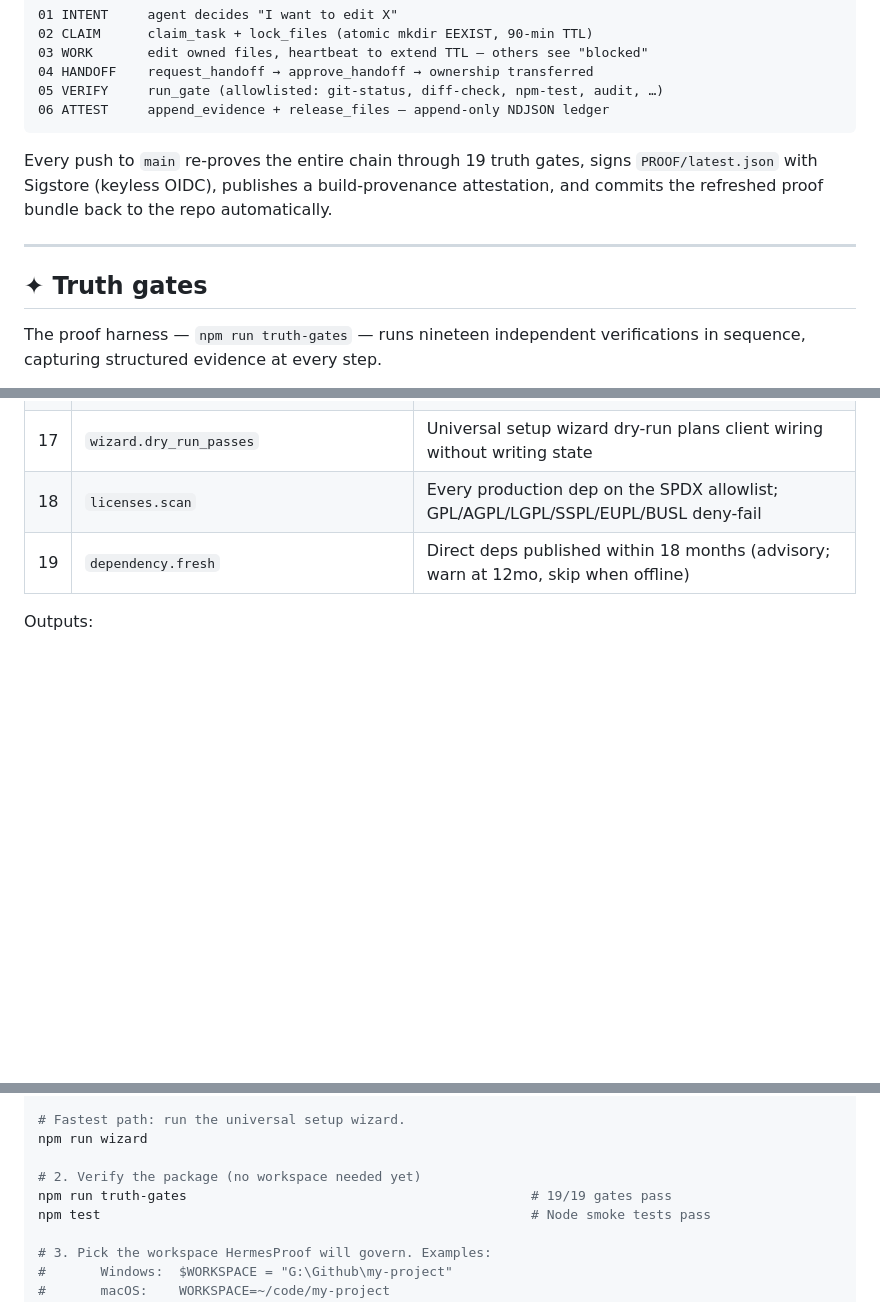
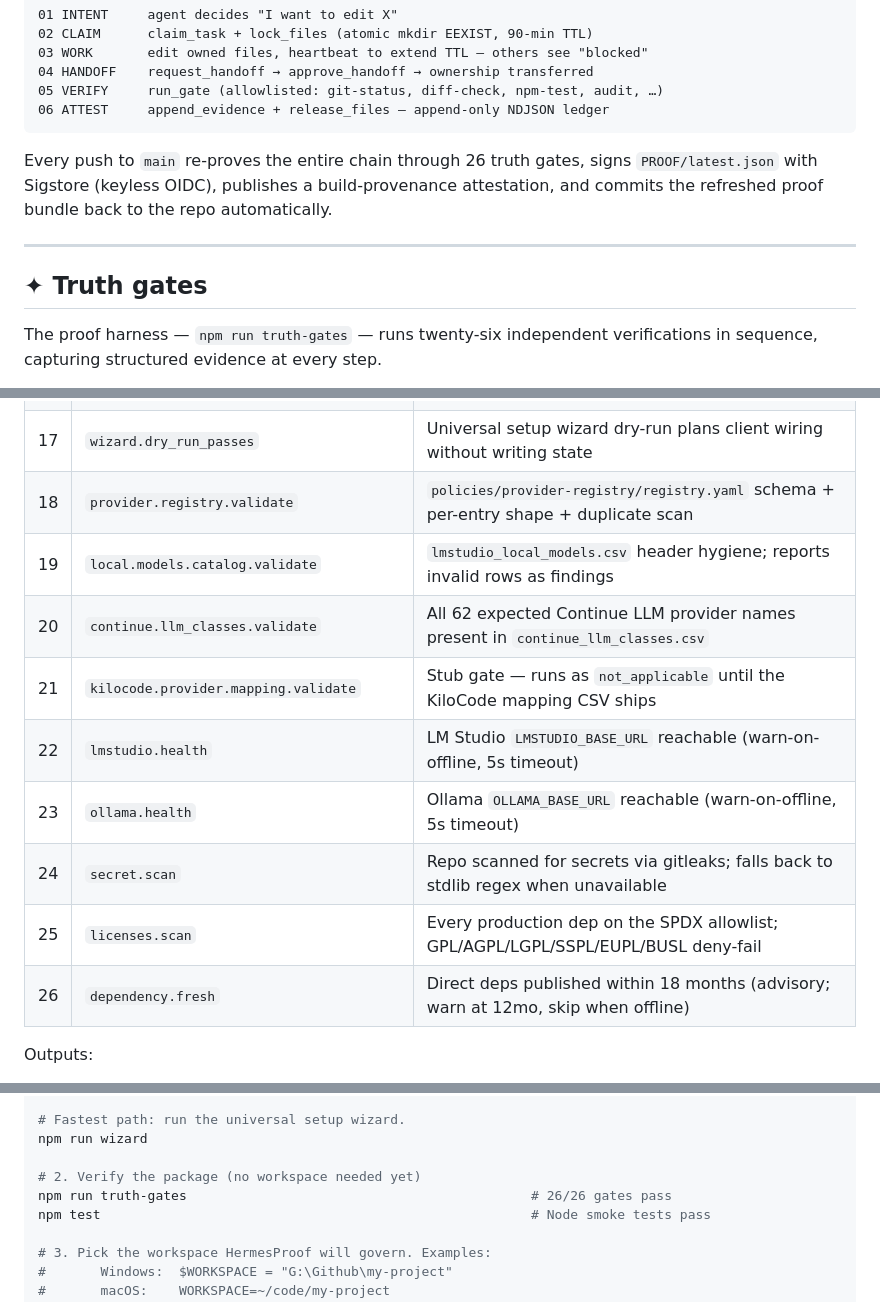
Before and after one commit to Ghenghis/HermesProof, a Markdown page: README.md, 3 parts joined by grey strips. GitHub-like rendering; blank space fills up the shorter version.

Commit message:
fix(merge): restore 7 provider-registry gates dropped in README during forward merge

````diff
--- a/README.md
+++ b/README.md
@@ -38,12 +38,12 @@ Every edit flows through six gates, leaving an immutable trail behind.
 06 ATTEST     append_evidence + release_files — append-only NDJSON ledger
 ```
 
-Every push to `main` re-proves the entire chain through 19 truth gates, signs `PROOF/latest.json` with Sigstore (keyless OIDC), publishes a build-provenance attestation, and commits the refreshed proof bundle back to the repo automatically.
+Every push to `main` re-proves the entire chain through 26 truth gates, signs `PROOF/latest.json` with Sigstore (keyless OIDC), publishes a build-provenance attestation, and commits the refreshed proof bundle back to the repo automatically.
 
 ---
 
 ## ✦ Truth gates
 
-The proof harness — `npm run truth-gates` — runs nineteen independent verifications in sequence, capturing structured evidence at every step.
+The proof harness — `npm run truth-gates` — runs twenty-six independent verifications in sequence, capturing structured evidence at every step.
 
 <div align="center">
@@ -69,8 +69,15 @@ The proof harness — `npm run truth-gates` — runs nineteen independent verifi
 | 15  | `tasks.directory_present`                 | `tasks/pending`, `tasks/claimed`, `tasks/blocked`, and `tasks/done` exist after init |
 | 16  | `queue.doctor_passes`                     | Queue doctor validates enqueue, pick, done, owner affinity, priority, and recovery   |
 | 17  | `wizard.dry_run_passes`                   | Universal setup wizard dry-run plans client wiring without writing state             |
-| 18  | `licenses.scan`                           | Every production dep on the SPDX allowlist; GPL/AGPL/LGPL/SSPL/EUPL/BUSL deny-fail   |
-| 19  | `dependency.fresh`                        | Direct deps published within 18 months (advisory; warn at 12mo, skip when offline)   |
+| 18  | `provider.registry.validate`              | `policies/provider-registry/registry.yaml` schema + per-entry shape + duplicate scan |
+| 19  | `local.models.catalog.validate`           | `lmstudio_local_models.csv` header hygiene; reports invalid rows as findings         |
+| 20  | `continue.llm_classes.validate`           | All 62 expected Continue LLM provider names present in `continue_llm_classes.csv`    |
+| 21  | `kilocode.provider.mapping.validate`      | Stub gate — runs as `not_applicable` until the KiloCode mapping CSV ships            |
+| 22  | `lmstudio.health`                         | LM Studio `LMSTUDIO_BASE_URL` reachable (warn-on-offline, 5s timeout)                |
+| 23  | `ollama.health`                           | Ollama `OLLAMA_BASE_URL` reachable (warn-on-offline, 5s timeout)                     |
+| 24  | `secret.scan`                             | Repo scanned for secrets via gitleaks; falls back to stdlib regex when unavailable   |
+| 25  | `licenses.scan`                           | Every production dep on the SPDX allowlist; GPL/AGPL/LGPL/SSPL/EUPL/BUSL deny-fail   |
+| 26  | `dependency.fresh`                        | Direct deps published within 18 months (advisory; warn at 12mo, skip when offline)   |
 
 Outputs:
 
@@ -230,7 +237,7 @@ npm install
 npm run wizard
 
 # 2. Verify the package (no workspace needed yet)
-npm run truth-gates                                            # 19/19 gates pass
+npm run truth-gates                                            # 26/26 gates pass
 npm test                                                       # Node smoke tests pass
 
 # 3. Pick the workspace HermesProof will govern. Examples:
````
Also changed, not shown: other parts of README.md (+1 -1 lines).
